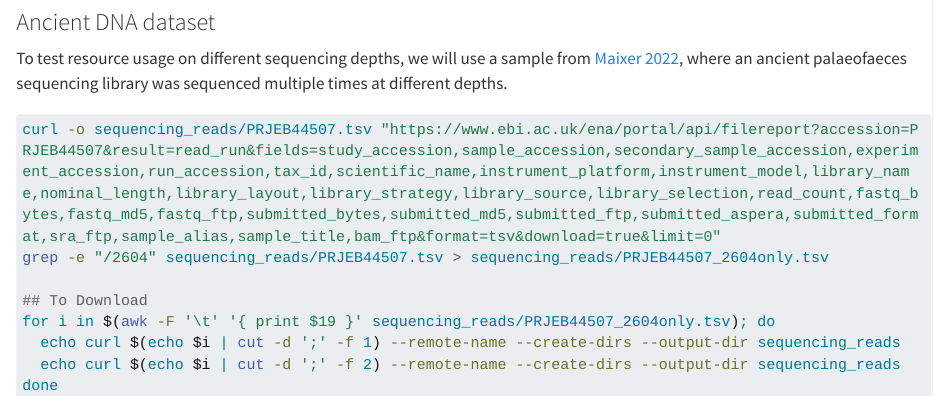
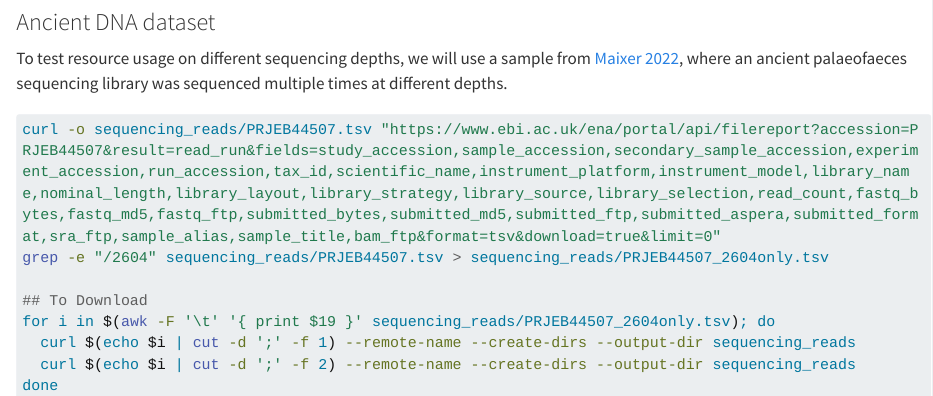
Before and after one commit to taxprofiler/taxprofiler-createtaxdb-paper, a Quarto document (benchmarking/taxprofiler-data-retrieval-preparation.qmd): the page in a window 1100 px wide, from 770 px down. Rendered offline with R 4.5, knitr and Pandoc in place of Quarto, with nearby package versions; long lines of code are wrapped.

Commit message:
Start work on txp data reterival

````diff
--- a/benchmarking/taxprofiler-data-retrieval-preparation.qmd
+++ b/benchmarking/taxprofiler-data-retrieval-preparation.qmd
@@ -49,7 +49,7 @@ grep -e "/2604" sequencing_reads/PRJEB44507.tsv > sequencing_reads/PRJEB44507_26
 
 ## To Download
 for i in $(awk -F '\t' '{ print $19 }' sequencing_reads/PRJEB44507_2604only.tsv); do
-  echo curl $(echo $i | cut -d ';' -f 1) --remote-name --create-dirs --output-dir sequencing_reads
-  echo curl $(echo $i | cut -d ';' -f 2) --remote-name --create-dirs --output-dir sequencing_reads
+  curl $(echo $i | cut -d ';' -f 1) --remote-name --create-dirs --output-dir sequencing_reads
+  curl $(echo $i | cut -d ';' -f 2) --remote-name --create-dirs --output-dir sequencing_reads
 done
 ```
````
Also changed, not shown: 1 other file.
